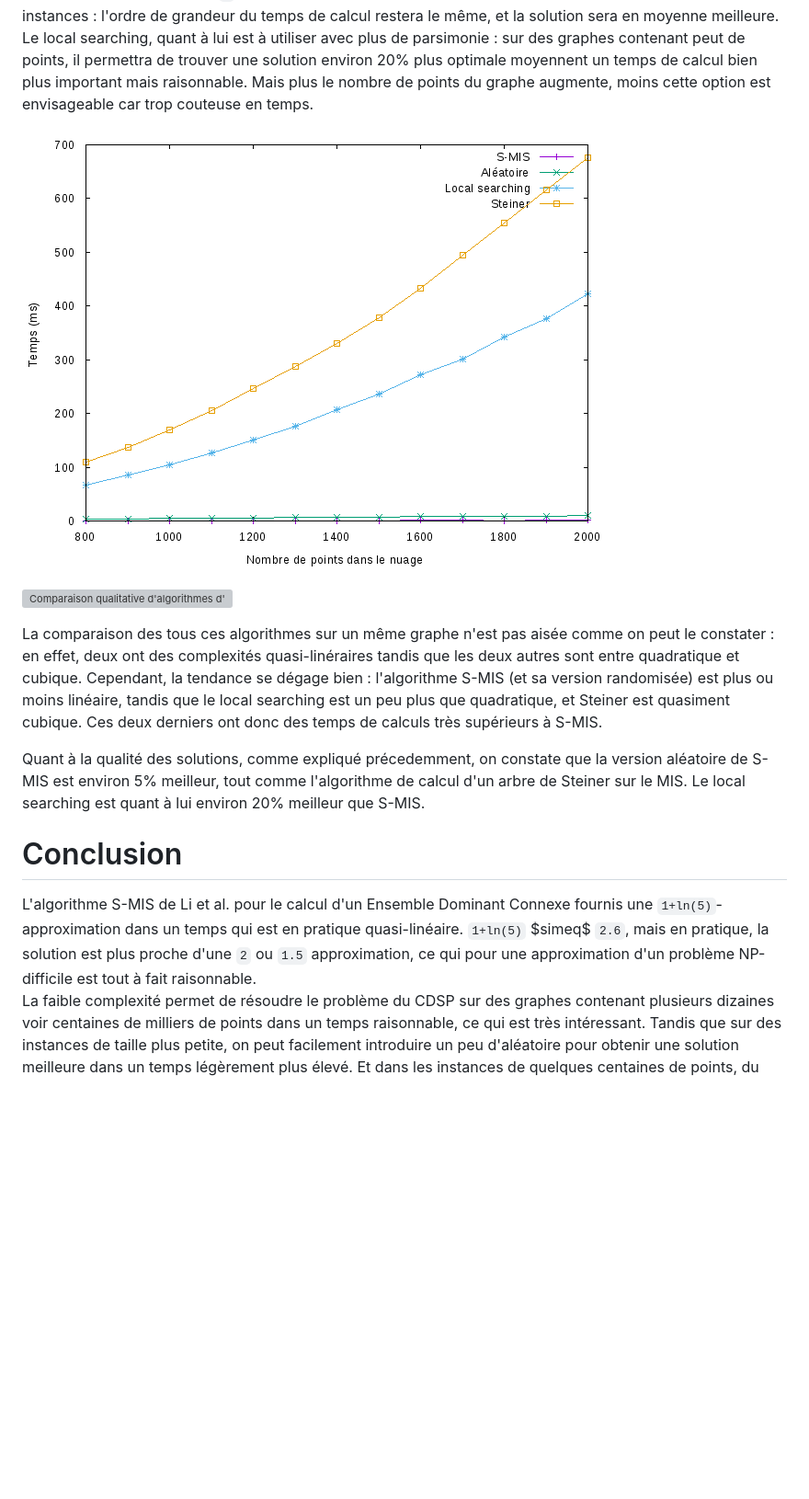
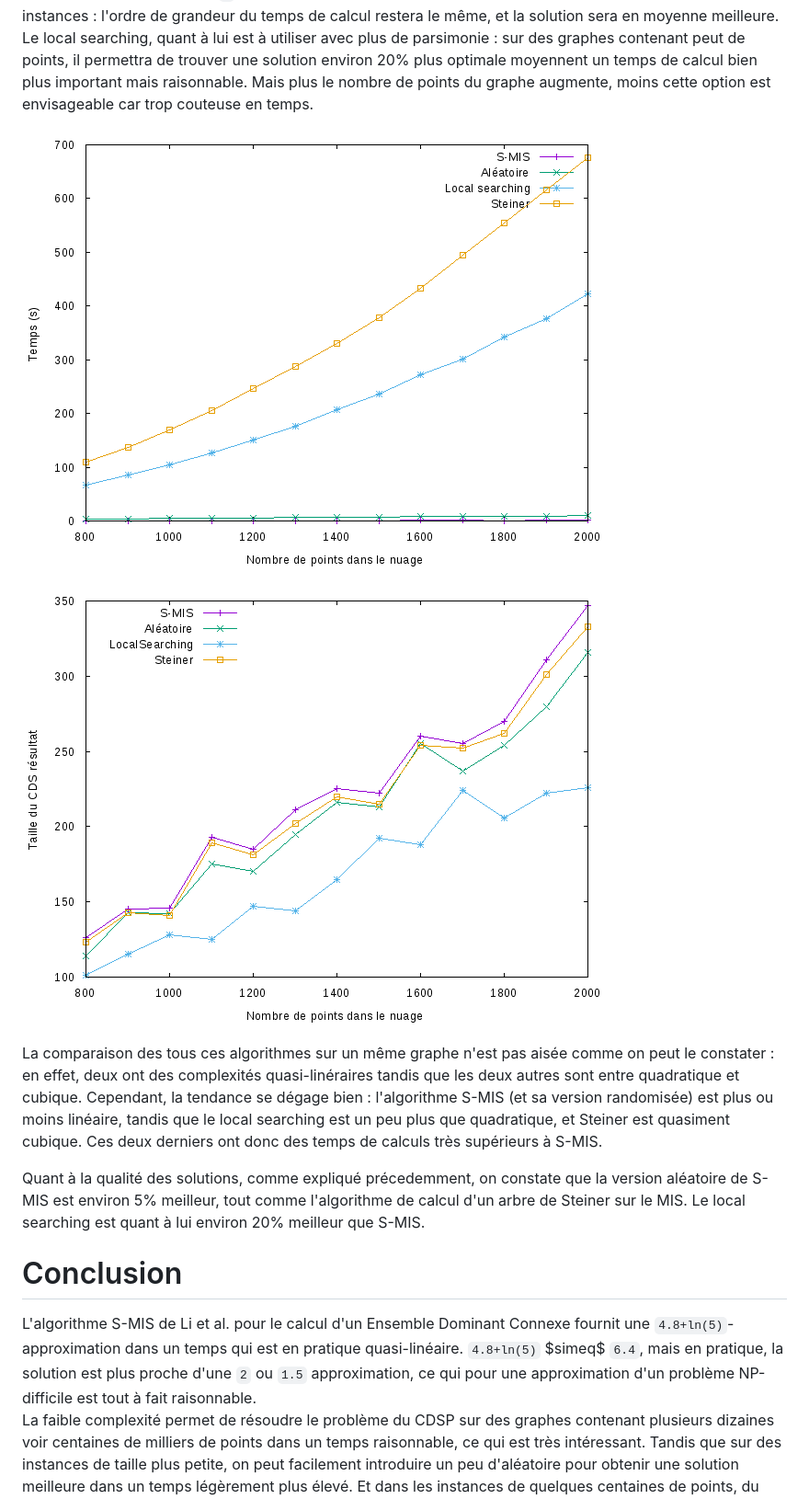
Before and after one commit to jbertran/AAGA, a Markdown page: cdsp/rapport.md, the part around the change printed below. Shown: that part at 92% size. GitHub-like rendering; pictures changed too: cdsp/img/algoqual.png, cdsp/img/algos.png; blank space fills up the shorter version; grey boxes are pictures that could not be loaded.

```diff
--- a/cdsp/rapport.md
+++ b/cdsp/rapport.md
@@ -228,16 +228,15 @@ Le local searching, quant à lui est à utiliser avec plus de parsimonie : sur d
 
 ![Comparaison temporelle d'algorithmes d'ensemble dominant connexe](img/algos.png)
 
-![Comparaison qualitative d'algorithmes d'ensemble dominant connexe]()
+![Comparaison qualitative d'algorithmes d'ensemble dominant connexe](img/algoqual.png)
 
 La comparaison des tous ces algorithmes sur un même graphe n'est pas aisée comme on peut le constater : en effet, deux ont des complexités quasi-linéraires tandis que les deux autres sont entre quadratique et cubique. Cependant, la tendance se dégage bien : l'algorithme S-MIS (et sa version randomisée) est plus ou moins linéaire, tandis que le local searching est un peu plus que quadratique, et Steiner est quasiment cubique. Ces deux derniers ont donc des temps de calculs très supérieurs à S-MIS.
 
 Quant à la qualité des solutions, comme expliqué précedemment, on constate que la version aléatoire de S-MIS est environ 5% meilleur, tout comme l'algorithme de calcul d'un arbre de Steiner sur le MIS. Le local searching est quant à lui environ 20% meilleur que S-MIS.
 
-
 # Conclusion
 
-L'algorithme S-MIS de Li et al. pour le calcul d'un Ensemble Dominant Connexe fournis une `1+ln(5)`-approximation dans un temps qui est en pratique quasi-linéaire. `1+ln(5)` \$simeq$ `2.6`, mais en pratique, la solution est plus proche d'une `2` ou `1.5` approximation, ce qui pour une approximation d'un problème NP-difficile est tout à fait raisonnable.
+L'algorithme S-MIS de Li et al. pour le calcul d'un Ensemble Dominant Connexe fournit une `4.8+ln(5)`-approximation dans un temps qui est en pratique quasi-linéaire. `4.8+ln(5)` \$simeq$ `6.4`, mais en pratique, la solution est plus proche d'une `2` ou `1.5` approximation, ce qui pour une approximation d'un problème NP-difficile est tout à fait raisonnable.
 La faible complexité permet de résoudre le problème du CDSP sur des graphes contenant plusieurs dizaines voir centaines de milliers de points dans un temps raisonnable, ce qui est très intéressant. Tandis que sur des instances de taille plus petite, on peut facilement introduire un peu d'aléatoire pour obtenir une solution meilleure dans un temps légèrement plus élevé. Et dans les instances de quelques centaines de points, du local searching peut aisémment améliorer la solution au coût de quelques secondes.
 C'est donc un bon algorithme qui allie rapidité de calcul et résultat performant, et qu'il est donc intéressant d'utiliser en pratique.
 
```
Also changed, not shown: other parts of cdsp/rapport.md (+12 -12 lines), 2 other files.
